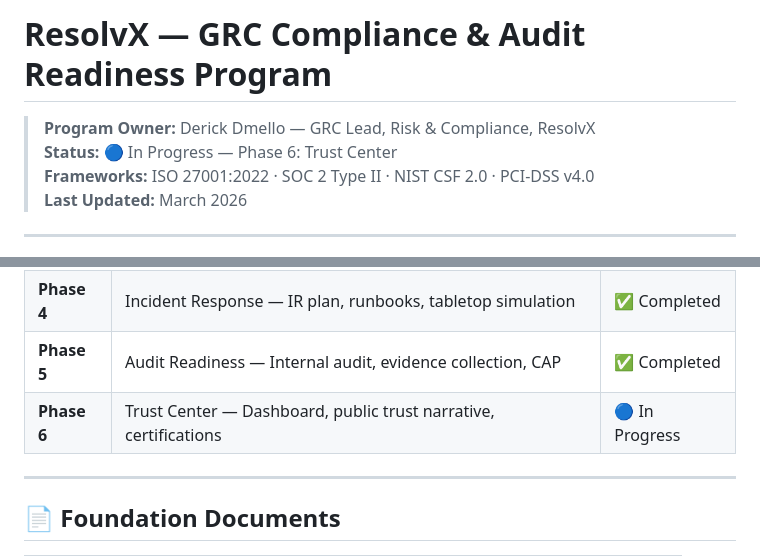
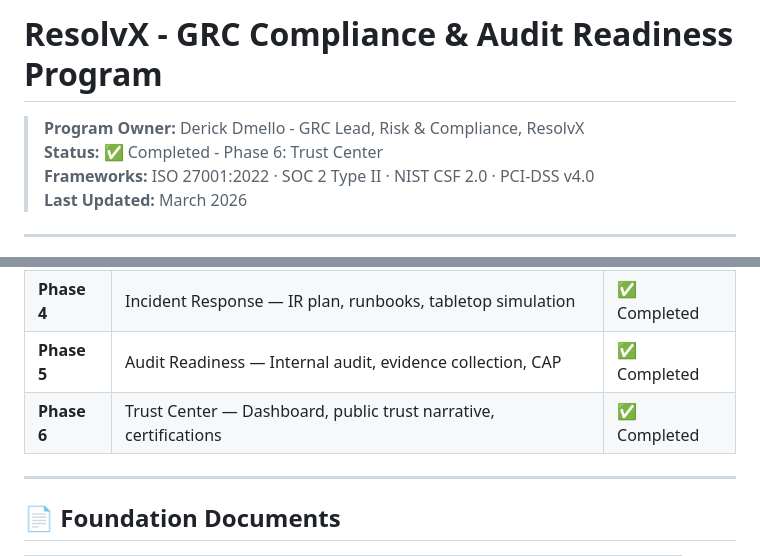
Before and after one commit to mello-io/ResolvX-GRC-Program, a Markdown page: README.md, 2 parts joined by grey strips. GitHub-like rendering.

Commit message:
Revise program status and formatting in README
Updated program status and improved formatting in README.

```diff
--- a/README.md
+++ b/README.md
@@ -1,7 +1,7 @@
-# ResolvX — GRC Compliance & Audit Readiness Program
+# ResolvX - GRC Compliance & Audit Readiness Program
 
-> **Program Owner:** Derick Dmello — GRC Lead, Risk & Compliance, ResolvX
-> **Status:** 🔵 In Progress — Phase 6: Trust Center
+> **Program Owner:** Derick Dmello - GRC Lead, Risk & Compliance, ResolvX
+> **Status:** ✅ Completed - Phase 6: Trust Center
 > **Frameworks:** ISO 27001:2022 · SOC 2 Type II · NIST CSF 2.0 · PCI-DSS v4.0
 > **Last Updated:** March 2026
 
@@ -103,7 +103,7 @@ resolvx-grc-program/
 | **Phase 3** | Policies & Vendor Risk — Policy library, vendor assessments | ✅ Completed |
 | **Phase 4** | Incident Response — IR plan, runbooks, tabletop simulation | ✅ Completed |
 | **Phase 5** | Audit Readiness — Internal audit, evidence collection, CAP | ✅ Completed |
-| **Phase 6** | Trust Center — Dashboard, public trust narrative, certifications | 🔵 In Progress |
+| **Phase 6** | Trust Center — Dashboard, public trust narrative, certifications | ✅ Completed |
 
 ---
 
```
Also changed, not shown: other parts of README.md (+2 -2 lines).
